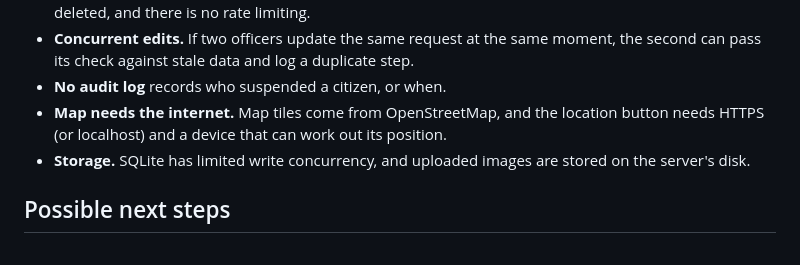
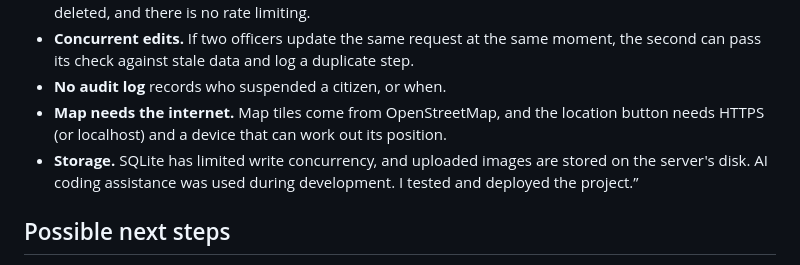
Before and after one commit to pitah-hub/dcitizen, a Markdown page: README.md, the part around the change. Drawn GitHub-style.

Commit message:
README: live URL and development note

```diff
--- a/README.md
+++ b/README.md
@@ -154,6 +154,7 @@ python manage.py seed_demo --password "a-private-password"
 - **No audit log** records who suspended a citizen, or when.
 - **Map needs the internet.** Map tiles come from OpenStreetMap, and the location button needs HTTPS (or localhost) and a device that can work out its position.
 - **Storage.** SQLite has limited write concurrency, and uploaded images are stored on the server's disk.
+AI coding assistance was used during development. I tested and deployed the project.”
 
 ## Possible next steps
 
```
